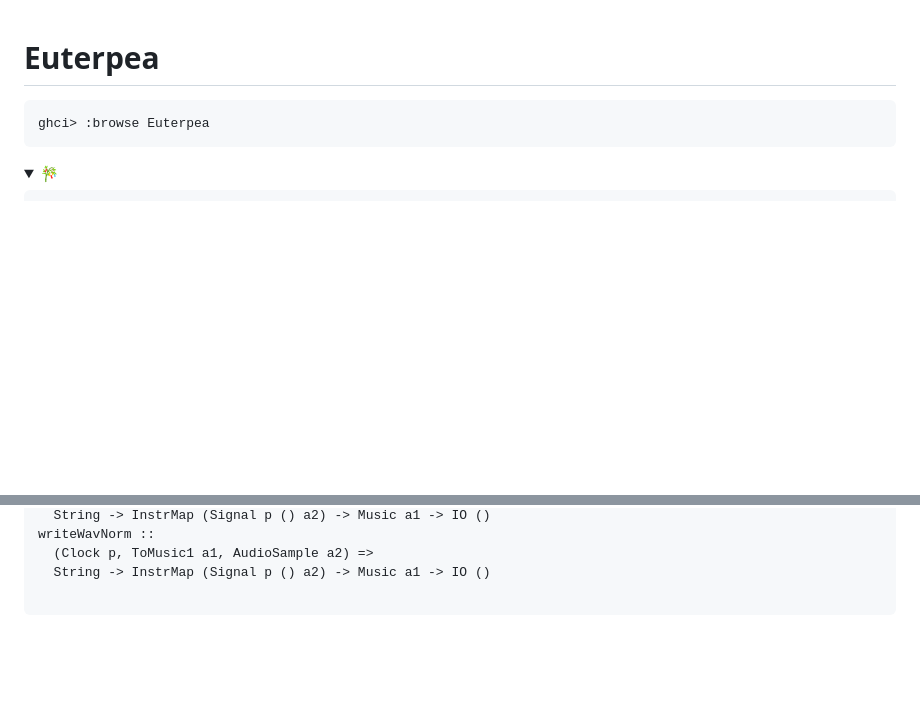
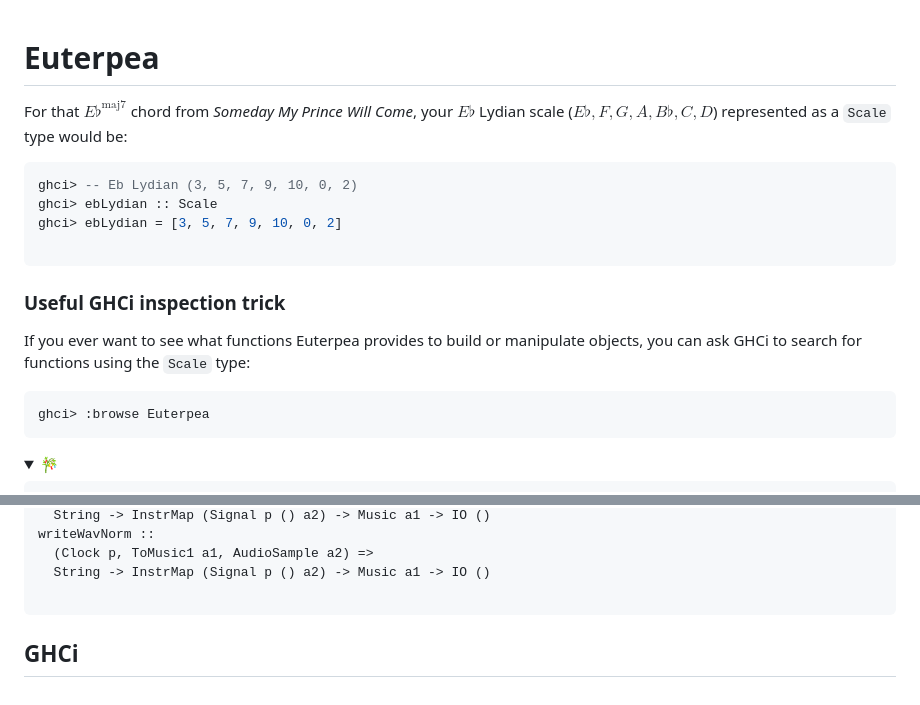
Before and after one commit to setrar/Hirakell, a Markdown page: Euterpea/README.md, 2 parts joined by grey strips. Rendered like a GitHub page; folded sections open; blank space fills up the shorter version.

````diff
--- a/Euterpea/README.md
+++ b/Euterpea/README.md
@@ -1,4 +1,18 @@
 # Euterpea
+
+
+For that $E\flat^{\text{maj7}}$ chord from *Someday My Prince Will Come*, your $E\flat$ Lydian scale ($E\flat, F, G, A, B\flat, C, D$) represented as a `Scale` type would be:
+
+```haskell
+ghci> -- Eb Lydian (3, 5, 7, 9, 10, 0, 2)
+ghci> ebLydian :: Scale
+ghci> ebLydian = [3, 5, 7, 9, 10, 0, 2]
+
+```
+
+### Useful GHCi inspection trick
+
+If you ever want to see what functions Euterpea provides to build or manipulate objects, you can ask GHCi to search for functions using the `Scale` type:
 
 ```ghci
 ghci> :browse Euterpea
@@ -898,3 +912,5 @@ writeWavNorm ::
 ```
 
 </details>
+
+## GHCi
````
